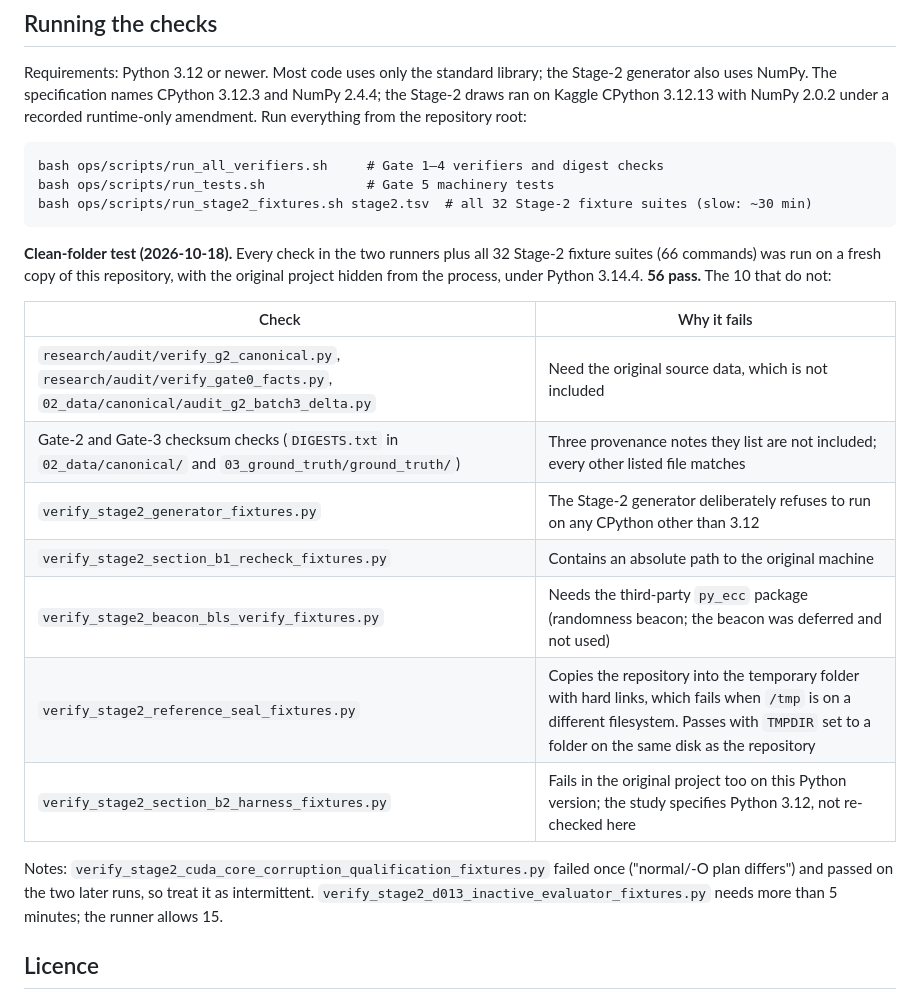
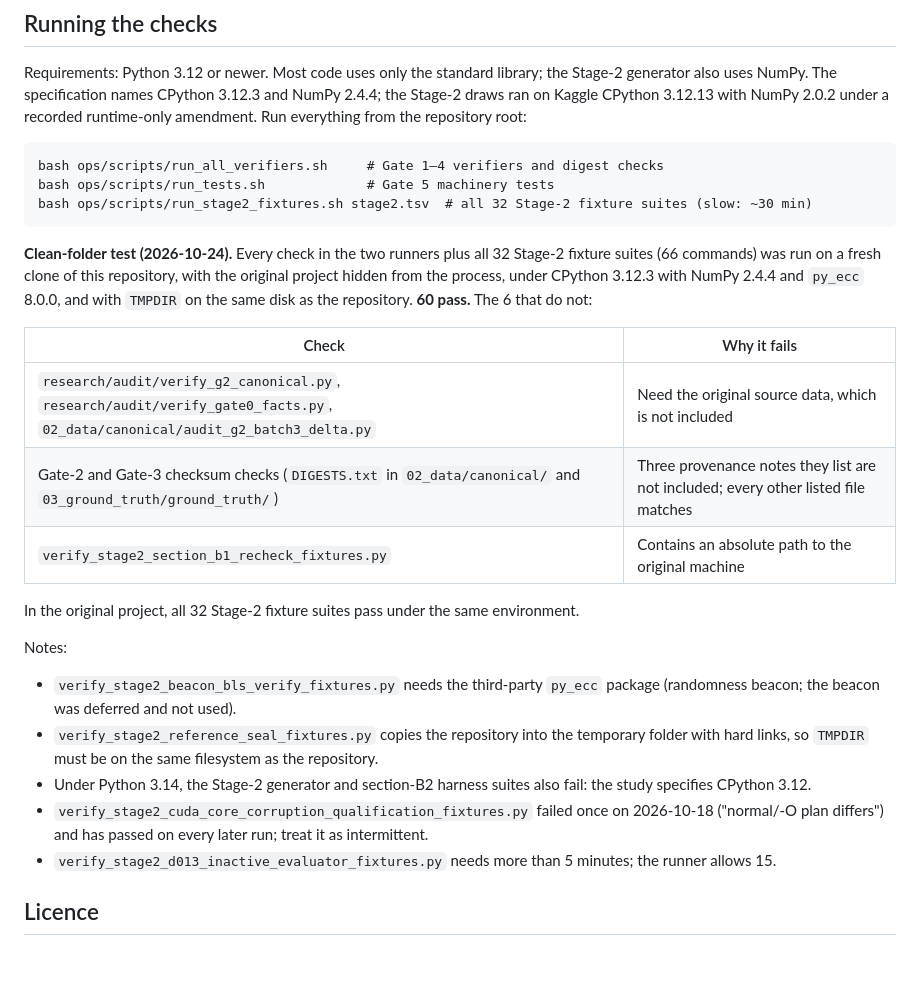
Before and after one commit to ShivanshSrivastava2006/qubo-rank-stability, a Markdown page: README.md, the part around the change. Rendered like a GitHub page; blank space fills up the shorter version.

Commit message:
README: clean-clone test under Python 3.12.3 (60/66)

````diff
--- a/README.md
+++ b/README.md
@@ -52,21 +52,25 @@ bash ops/scripts/run_tests.sh             # Gate 5 machinery tests
 bash ops/scripts/run_stage2_fixtures.sh stage2.tsv  # all 32 Stage-2 fixture suites (slow: ~30 min)
 ```
 
-**Clean-folder test (2026-10-18).** Every check in the two runners plus all 32 Stage-2 fixture
-suites (66 commands) was run on a fresh copy of this repository, with the original project
-hidden from the process, under Python 3.14.4. **56 pass.** The 10 that do not:
+**Clean-folder test (2026-10-24).** Every check in the two runners plus all 32 Stage-2 fixture
+suites (66 commands) was run on a fresh clone of this repository, with the original project
+hidden from the process, under CPython 3.12.3 with NumPy 2.4.4 and `py_ecc` 8.0.0, and with
+`TMPDIR` on the same disk as the repository. **60 pass.** The 6 that do not:
 
 | Check | Why it fails |
 |---|---|
 | `research/audit/verify_g2_canonical.py`, `research/audit/verify_gate0_facts.py`, `02_data/canonical/audit_g2_batch3_delta.py` | Need the original source data, which is not included |
 | Gate-2 and Gate-3 checksum checks (`DIGESTS.txt` in `02_data/canonical/` and `03_ground_truth/ground_truth/`) | Three provenance notes they list are not included; every other listed file matches |
-| `verify_stage2_generator_fixtures.py` | The Stage-2 generator deliberately refuses to run on any CPython other than 3.12 |
 | `verify_stage2_section_b1_recheck_fixtures.py` | Contains an absolute path to the original machine |
-| `verify_stage2_beacon_bls_verify_fixtures.py` | Needs the third-party `py_ecc` package (randomness beacon; the beacon was deferred and not used) |
-| `verify_stage2_reference_seal_fixtures.py` | Copies the repository into the temporary folder with hard links, which fails when `/tmp` is on a different filesystem. Passes with `TMPDIR` set to a folder on the same disk as the repository |
-| `verify_stage2_section_b2_harness_fixtures.py` | Fails in the original project too on this Python version; the study specifies Python 3.12, not re-checked here |
 
-Notes: `verify_stage2_cuda_core_corruption_qualification_fixtures.py` failed once ("normal/-O plan differs") and passed on the two later runs, so treat it as intermittent. `verify_stage2_d013_inactive_evaluator_fixtures.py` needs more than 5 minutes; the runner allows 15.
+In the original project, all 32 Stage-2 fixture suites pass under the same environment.
+
+Notes:
+- `verify_stage2_beacon_bls_verify_fixtures.py` needs the third-party `py_ecc` package (randomness beacon; the beacon was deferred and not used).
+- `verify_stage2_reference_seal_fixtures.py` copies the repository into the temporary folder with hard links, so `TMPDIR` must be on the same filesystem as the repository.
+- Under Python 3.14, the Stage-2 generator and section-B2 harness suites also fail: the study specifies CPython 3.12.
+- `verify_stage2_cuda_core_corruption_qualification_fixtures.py` failed once on 2026-10-18 ("normal/-O plan differs") and has passed on every later run; treat it as intermittent.
+- `verify_stage2_d013_inactive_evaluator_fixtures.py` needs more than 5 minutes; the runner allows 15.
 
 ## Licence
 
````
